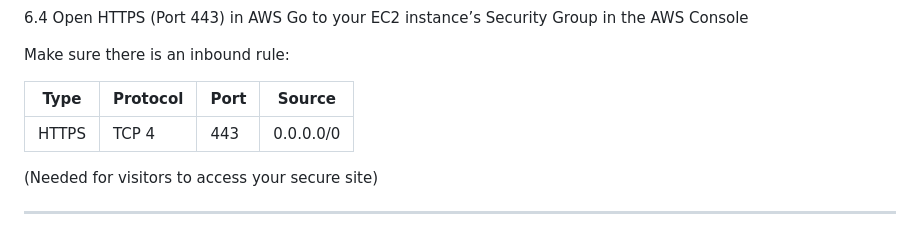
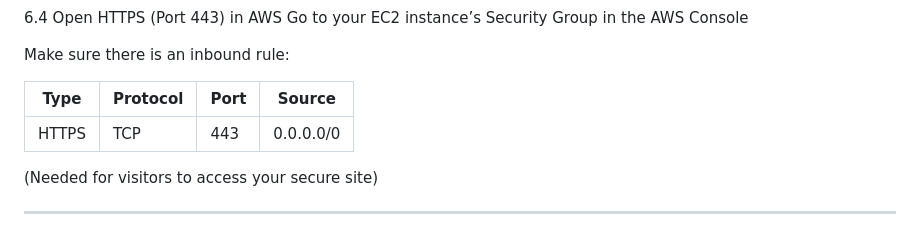
Before and after one commit to N23897/Personal-blog, a Markdown page: deployment-guides/Step-6-Secure-Your-Site-with-HTTPS-SSL.md, the part around the change. Drawn GitHub-style.

```diff
--- a/deployment-guides/Step-6-Secure-Your-Site-with-HTTPS-SSL.md
+++ b/deployment-guides/Step-6-Secure-Your-Site-with-HTTPS-SSL.md
@@ -51,9 +51,9 @@ Go to your EC2 instance’s Security Group in the AWS Console
 Make sure there is an inbound rule:
 
 
-|   	  Type             |         Protocol	         |         Port	               |        Source           |
-|--------------------------|-----------------------------|-----------------------------|-------------------------|
-|      HTTPS               |        TCP	4                |           443	           |       0.0.0.0/0         |
+|   	  Type               |         Protocol	       |         Port	               |        Source           |
+|--------------------------|-------------------------|-----------------------------|-------------------------|
+|      HTTPS               |        TCP	             |           443	             |       0.0.0.0/0         |
 
 
 (Needed for visitors to access your secure site)
```
